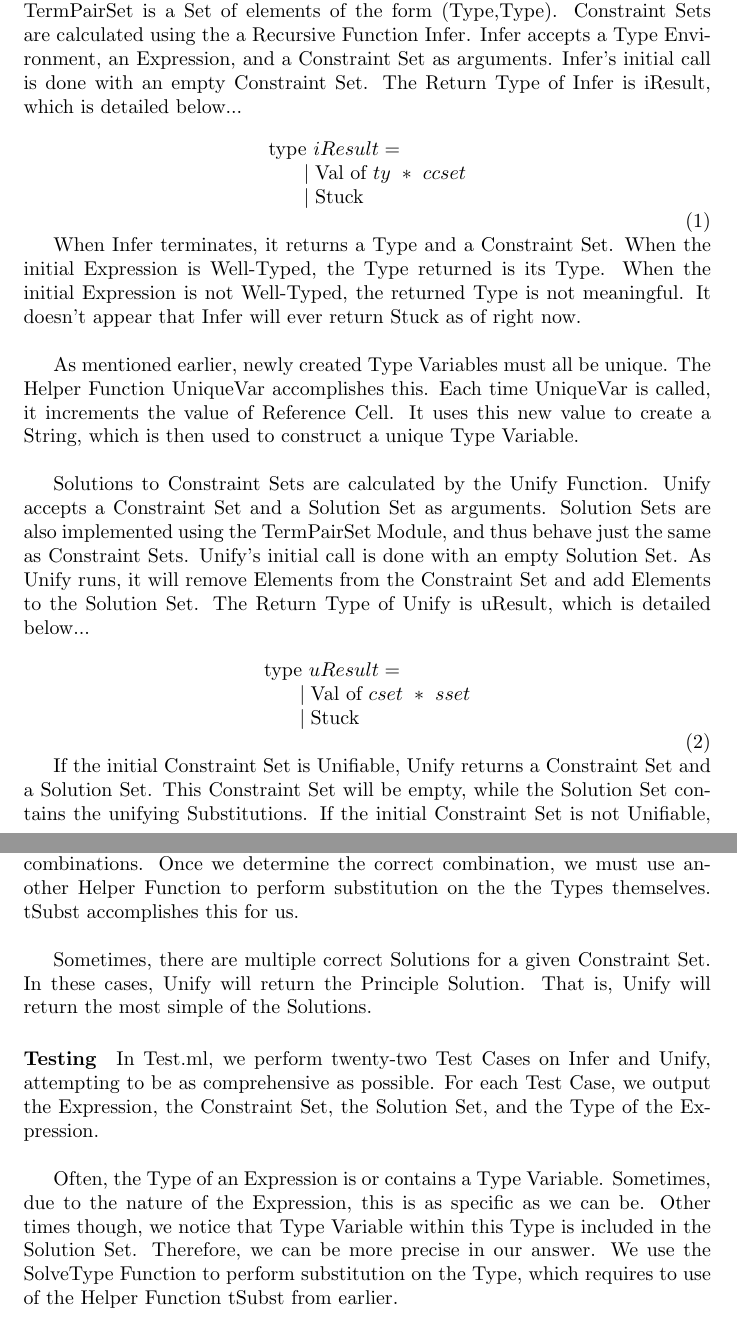
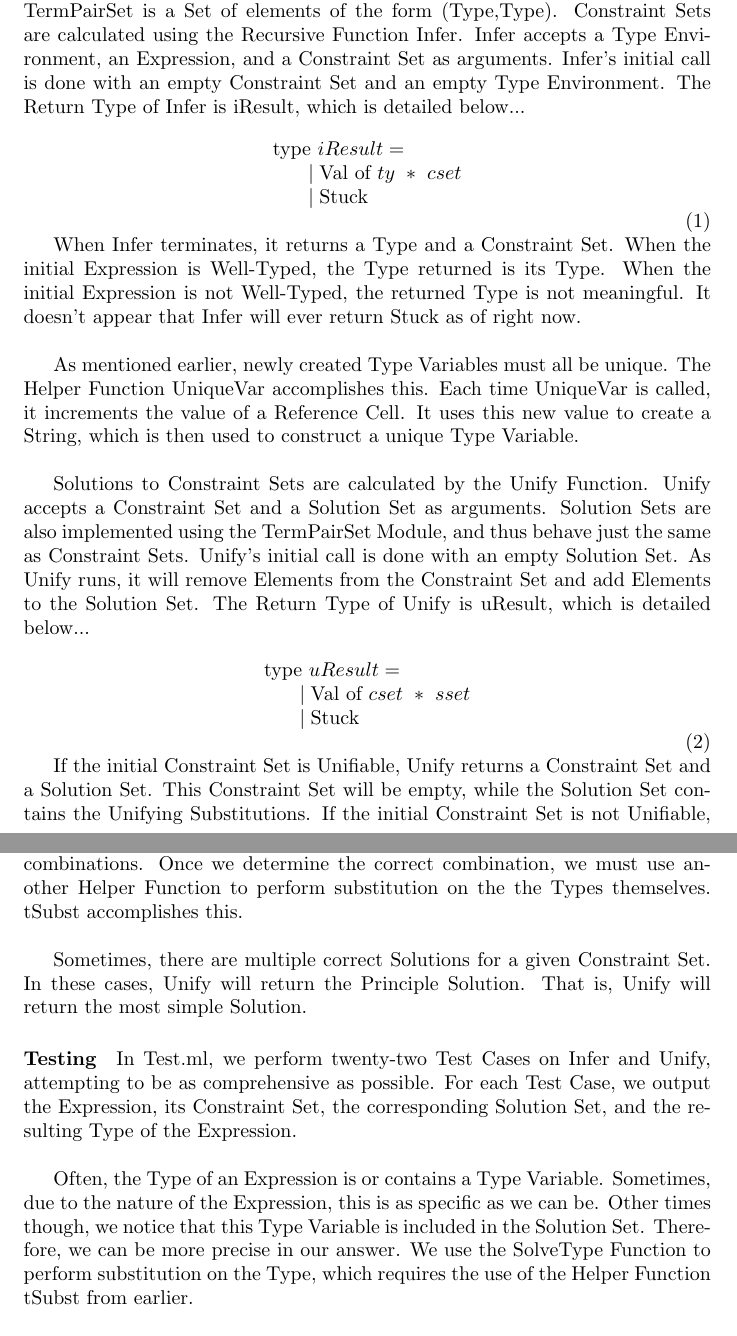
Before and after one commit to WilliamSlocum/CS225-FINAL, a LaTeX document (writeup.tex): two parts of pages 4 and 5 of 5, joined at a grey line, cut so that both start at the same text. Compiled offline with pdfLaTeX.

Commit message:
Finished Write-Up

```diff
--- a/writeup.tex
+++ b/writeup.tex
@@ -4,7 +4,7 @@
 
 \newtagform{nowidth}{\llap\bgroup(}{)\egroup}
 
-\title{CS225 Spring 2018 -- Final Project Write-Up}
+\title{CS 225 Spring 2018 -- Final Project Write-Up}
 \author{
   William H Slocum \\ \small{\texttt{git:@WilliamSlocum}}
 }
@@ -163,19 +163,19 @@ We will now discuss the implementation of these concepts in OCaml. \\
 
 To begin, we will remark on Type Variables. All four Helper Functions mentioned in this section use Type Variables in some way. In our implementation, Type Variables are constructed using a String: TVar("x"). Therefore, whenever we check the equivalence of Type Variables, what we do is check whether their Strings are equivalent. Doing this ensures no confusion between two Type Variable's theoretical equivalence and their equivalence in memory.\\
 
-Constraint Sets have been implemented using the Module TermPairSet. TermPairSet is a Set of elements of the form (Type,Type). Constraint Sets are calculated using the a Recursive Function Infer. Infer accepts a Type Environment, an Expression, and a Constraint Set as arguments. Infer's initial call is done with an empty Constraint Set. The Return Type of Infer is iResult, which is detailed below...
+Constraint Sets have been implemented using the Module TermPairSet. TermPairSet is a Set of elements of the form (Type,Type). Constraint Sets are calculated using the Recursive Function Infer. Infer accepts a Type Environment, an Expression, and a Constraint Set as arguments. Infer's initial call is done with an empty Constraint Set and an empty Type Environment. The Return Type of Infer is iResult, which is detailed below...
 
 \begin{equation}
     \begin{array}{l}
     \text{type} \ iResult = \\
-    \indent \mid \text{Val of} \ ty \ * \ ccset \\
+    \indent \mid \text{Val of} \ ty \ * \ cset \\
     \indent \mid \text{Stuck}
     \end{array}
 \end{equation}
 
 When Infer terminates, it returns a Type and a Constraint Set. When the initial Expression is Well-Typed, the Type returned is its Type. When the initial Expression is not Well-Typed, the returned Type is not meaningful. It doesn't appear that Infer will ever return Stuck as of right now.\\
 
-As mentioned earlier, newly created Type Variables must all be unique. The Helper Function UniqueVar accomplishes this. Each time UniqueVar is called, it increments the value of Reference Cell. It uses this new value to create a String, which is then used to construct a unique Type Variable. \\
+As mentioned earlier, newly created Type Variables must all be unique. The Helper Function UniqueVar accomplishes this. Each time UniqueVar is called, it increments the value of a Reference Cell. It uses this new value to create a String, which is then used to construct a unique Type Variable. \\
 
 Solutions to Constraint Sets are calculated by the Unify Function. Unify accepts a Constraint Set and a Solution Set as arguments. Solution Sets are also implemented using the TermPairSet Module, and thus behave just the same as Constraint Sets. Unify's initial call is done with an empty Solution Set. As Unify runs, it will remove Elements from the Constraint Set and add Elements to the Solution Set. The Return Type of Unify is uResult, which is detailed below...
 
@@ -187,19 +187,19 @@ Solutions to Constraint Sets are calculated by the Unify Function. Unify accepts
     \end{array}
 \end{equation}
 
-If the initial Constraint Set is Unifiable, Unify returns a Constraint Set and a Solution Set. This Constraint Set will be empty, while the Solution Set contains the unifying Substitutions. If the initial Constraint Set is not Unifiable, Unify returns Stuck. That means that the Expression of the initial Constraint Set is not Well-Typed. For example, the Constraint Set Element $\{\text{Nat} = \text{Bool}\}$ would cause the Unify Function to return Stuck. \\
+If the initial Constraint Set is Unifiable, Unify returns a Constraint Set and a Solution Set. This Constraint Set will be empty, while the Solution Set contains the Unifying Substitutions. If the initial Constraint Set is not Unifiable, Unify returns Stuck. That means that the Expression of the initial Constraint Set is not Well-Typed. For example, the Constraint Set Element $\{\text{Nat} = \text{Bool}\}$ would cause the Unify Function to return Stuck. \\
 
 Unify requires several Helper Functions of its own. We must implement the Occur Check from the Pseudo-Code. The function OccurCheck checks whether a Type Variable is within a Type. If so, the Occur Check fails.\\
 
-We must also implement Constraint Set Substitution, which we call cSubst. To do this, we examine each side of each Equation in the Constraint Set. Any given Type has only four basic forms. Therefore, any two Types have sixteen possible combinations of forms. cSubst performs a Pattern Match on these combinations. Once we determine the correct combination, we must use another Helper Function to perform substitution on the the Types themselves. tSubst accomplishes this for us. \\
+We must also implement Constraint Set Substitution, which we call cSubst. To do this, we examine each side of each Equation in the Constraint Set. Any given Type has only four basic forms. Therefore, any two Types have sixteen possible combinations of forms. cSubst performs a Pattern Match on these combinations. Once we determine the correct combination, we must use another Helper Function to perform substitution on the the Types themselves. tSubst accomplishes this. \\
 
-Sometimes, there are multiple correct Solutions for a given Constraint Set. In these cases, Unify will return the Principle Solution. That is, Unify will return the most simple of the Solutions.
+Sometimes, there are multiple correct Solutions for a given Constraint Set. In these cases, Unify will return the Principle Solution. That is, Unify will return the most simple Solution.
 
 \paragraph{Testing}
 
-In Test.ml, we perform twenty-two Test Cases on Infer and Unify, attempting to be as comprehensive as possible. For each Test Case, we output the Expression, the Constraint Set, the Solution Set, and the Type of the Expression. \\
+In Test.ml, we perform twenty-two Test Cases on Infer and Unify, attempting to be as comprehensive as possible. For each Test Case, we output the Expression, its Constraint Set, the corresponding Solution Set, and the resulting Type of the Expression. \\
 
-Often, the Type of an Expression is or contains a Type Variable. Sometimes, due to the nature of the Expression, this is as specific as we can be. Other times though, we notice that Type Variable within this Type is included in the Solution Set. Therefore, we can be more precise in our answer. We use the SolveType Function to perform substitution on the Type, which requires to use of the Helper Function tSubst from earlier.
+Often, the Type of an Expression is or contains a Type Variable. Sometimes, due to the nature of the Expression, this is as specific as we can be. Other times though, we notice that this Type Variable is included in the Solution Set. Therefore, we can be more precise in our answer. We use the SolveType Function to perform substitution on the Type, which requires the use of the Helper Function tSubst from earlier.\\
 
 In most cases, it is difficult to predict the Constraint Set of an Expression. Therefore, we cannot check if the output of our Functions are equivalent to some values known in advance. That being said, when considering the four pieces of the output all together, it is quite apparent that our Functions are producing reasonable answers.
 
```
Also changed, not shown: writeup.tex (2 more changed lines).
